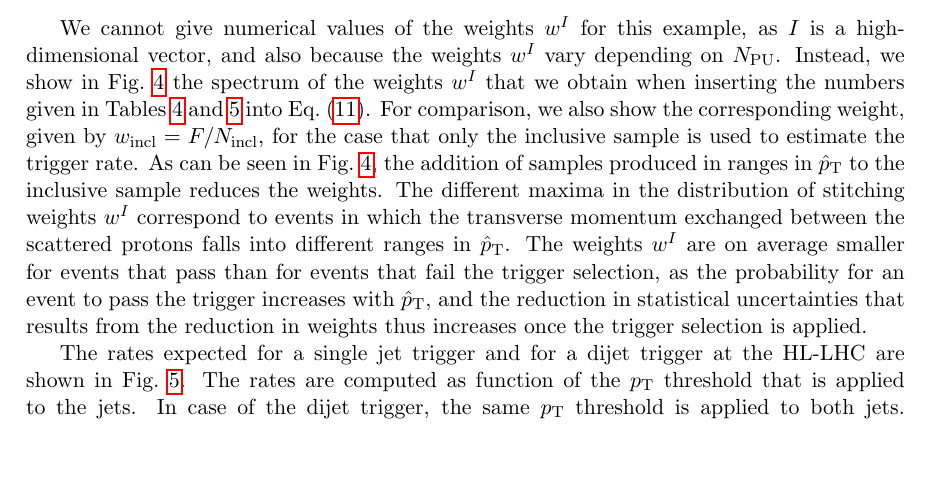
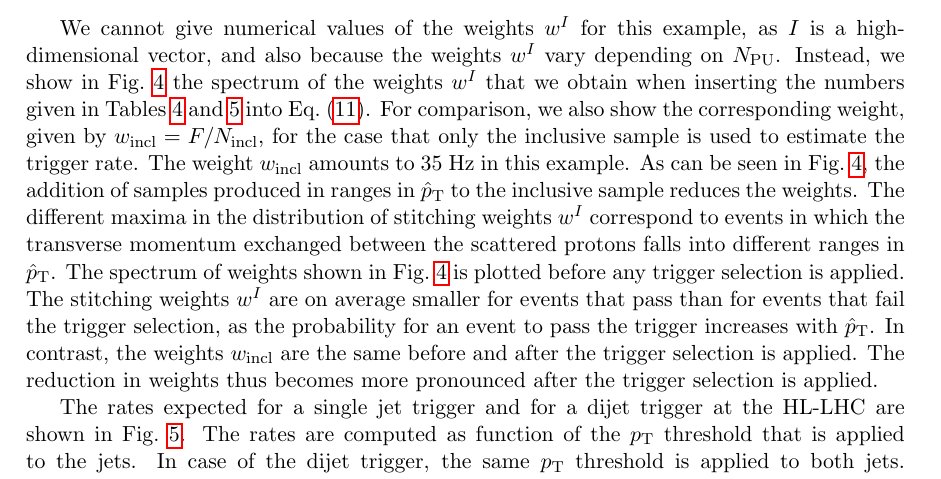
Before and after one commit to veelken/mcStitching_paper, a LaTeX paper (mcStitching.tex, which reads examples_trigger.tex): part of page 13 of 19, cut so that both start at the same text, the shorter picture padded with empty space. Compiled offline with pdfLaTeX.

Commit message:
- updated plots for t rigger rate example - some more text polishing

```diff
--- a/examples_trigger.tex
+++ b/examples_trigger.tex
@@ -144,12 +144,15 @@ Instead, we show in Fig.~\ref{fig:weight_trigger_rate} the spectrum of the weigh
 that we obtain when inserting the numbers given in Tables~\ref{tab:samples_trigger_rate} and~\ref{tab:p_trigger_rate} into Eq.~(\ref{eq:weight_trigger_rate}).
 For comparison, we also show the corresponding weight, given by $w_{\incl} = F/N_{\incl}$,
 for the case that only the inclusive sample is used to estimate the trigger rate.
+The weight $w_{\incl}$ amounts to $35$~Hz in this example.
 As can be seen in Fig.~\ref{fig:weight_trigger_rate}, the addition of samples produced in ranges in $\pThat$ to the inclusive sample reduces the weights.
 The different maxima in the distribution of stitching weights $w^{I}$ correspond to events
 in which the transverse momentum exchanged between the scattered protons falls into different ranges in $\pThat$.
-The weights $w^{I}$ are on average smaller for events that pass than for events that fail the trigger selection,
-as the probability for an event to pass the trigger increases with $\pThat$,
-and the reduction in statistical uncertainties that results from the reduction in weights thus increases once the trigger selection is applied.
+The spectrum of weights shown in Fig.~\ref{fig:weight_trigger_rate} is plotted before any trigger selection is applied.
+The stitching weights $w^{I}$ are on average smaller for events that pass than for events that fail the trigger selection,
+as the probability for an event to pass the trigger increases with $\pThat$.
+In contrast, the weights $w_{\incl}$ are the same before and after the trigger selection is applied.
+The reduction in weights thus becomes more pronounced after the trigger selection is applied.
 
 \begin{figure}
 \setlength{\unitlength}{1mm}
```
Also changed, not shown: plots/makeEvtWeightPlotsForPaper_evtWeight_log.pdf, plots/makeRatePlotsForPaper_DoubleJet_absEtaLt5p00_log.pdf, plots/makeRatePlotsForPaper_SingleJet_absEtaLt5p00_log.pdf.
